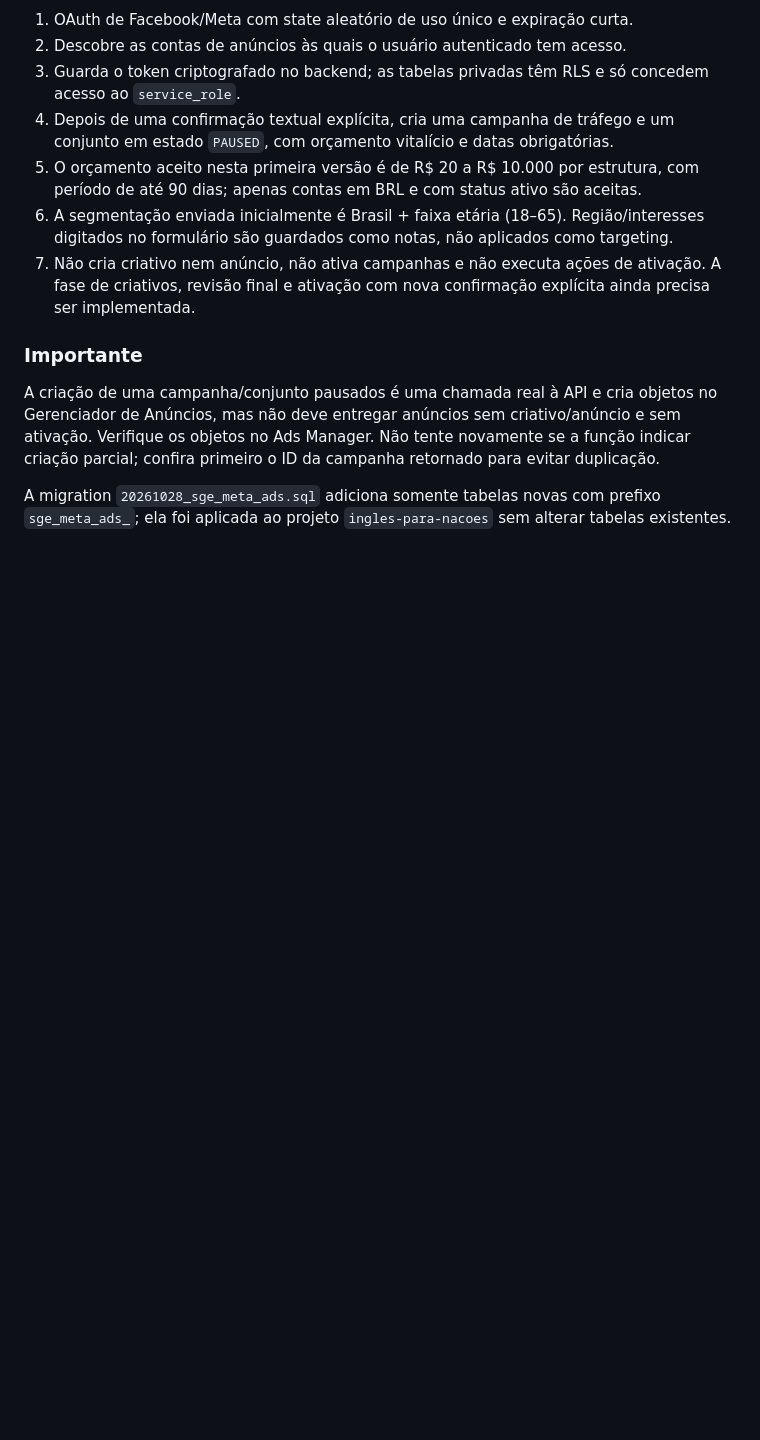
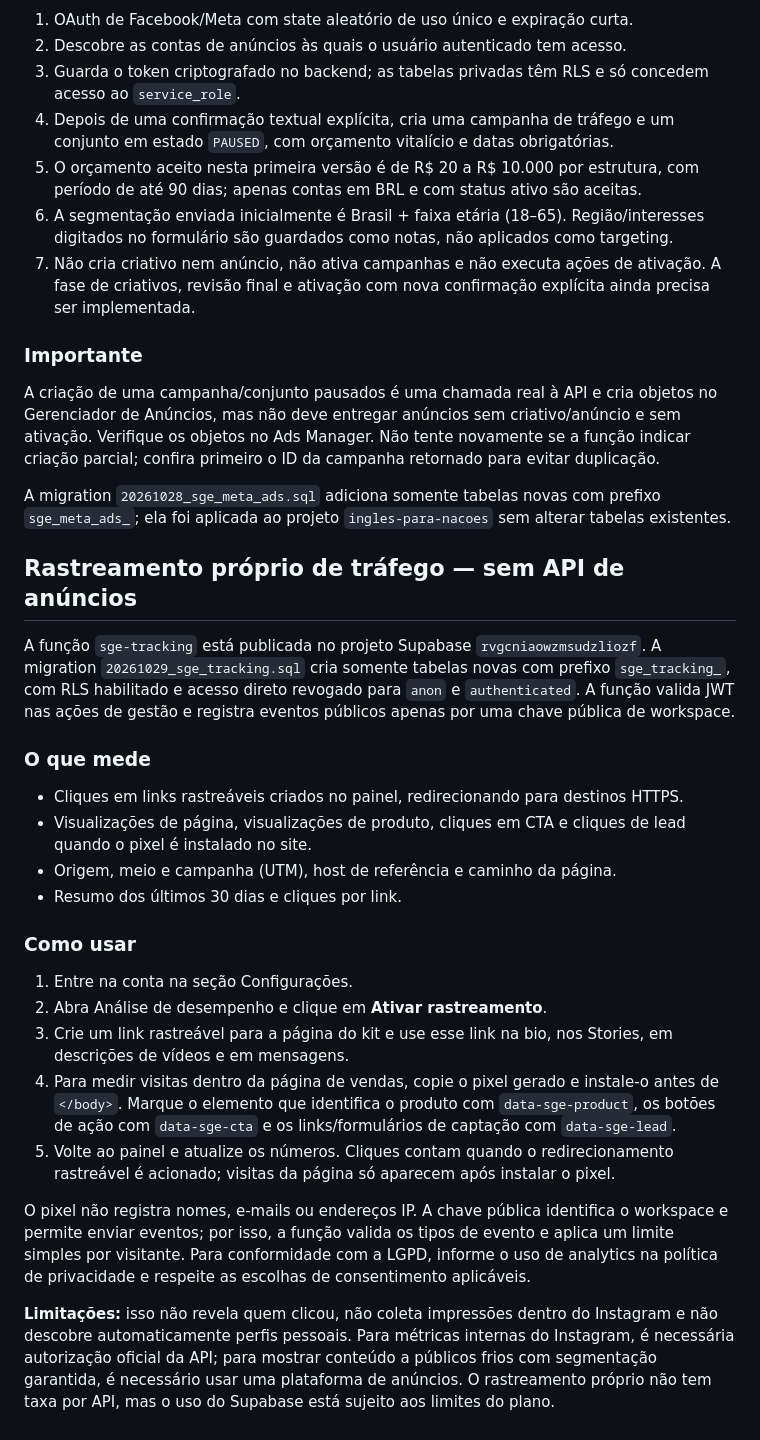
Before and after one commit to teachermarcelo/social-growth-engine, a Markdown page: INTEGRATION-SETUP.md, the part around the change. GitHub-like rendering; blank space fills up the shorter version.

Commit message:
Document first-party traffic tracking setup

```diff
--- a/INTEGRATION-SETUP.md
+++ b/INTEGRATION-SETUP.md
@@ -91,3 +91,27 @@ Solicita apenas `ads_read` e `ads_management` para esta fase. O aplicativo pode
 A criação de uma campanha/conjunto pausados é uma chamada real à API e cria objetos no Gerenciador de Anúncios, mas não deve entregar anúncios sem criativo/anúncio e sem ativação. Verifique os objetos no Ads Manager. Não tente novamente se a função indicar criação parcial; confira primeiro o ID da campanha retornado para evitar duplicação.
 
 A migration `20261028_sge_meta_ads.sql` adiciona somente tabelas novas com prefixo `sge_meta_ads_`; ela foi aplicada ao projeto `ingles-para-nacoes` sem alterar tabelas existentes.
+
+
+## Rastreamento próprio de tráfego — sem API de anúncios
+
+A função `sge-tracking` está publicada no projeto Supabase `rvgcniaowzmsudzliozf`. A migration `20261029_sge_tracking.sql` cria somente tabelas novas com prefixo `sge_tracking_`, com RLS habilitado e acesso direto revogado para `anon` e `authenticated`. A função valida JWT nas ações de gestão e registra eventos públicos apenas por uma chave pública de workspace.
+
+### O que mede
+
+- Cliques em links rastreáveis criados no painel, redirecionando para destinos HTTPS.
+- Visualizações de página, visualizações de produto, cliques em CTA e cliques de lead quando o pixel é instalado no site.
+- Origem, meio e campanha (UTM), host de referência e caminho da página.
+- Resumo dos últimos 30 dias e cliques por link.
+
+### Como usar
+
+1. Entre na conta na seção Configurações.
+2. Abra Análise de desempenho e clique em **Ativar rastreamento**.
+3. Crie um link rastreável para a página do kit e use esse link na bio, nos Stories, em descrições de vídeos e em mensagens.
+4. Para medir visitas dentro da página de vendas, copie o pixel gerado e instale-o antes de `</body>`. Marque o elemento que identifica o produto com `data-sge-product`, os botões de ação com `data-sge-cta` e os links/formulários de captação com `data-sge-lead`.
+5. Volte ao painel e atualize os números. Cliques contam quando o redirecionamento rastreável é acionado; visitas da página só aparecem após instalar o pixel.
+
+O pixel não registra nomes, e-mails ou endereços IP. A chave pública identifica o workspace e permite enviar eventos; por isso, a função valida os tipos de evento e aplica um limite simples por visitante. Para conformidade com a LGPD, informe o uso de analytics na política de privacidade e respeite as escolhas de consentimento aplicáveis.
+
+**Limitações:** isso não revela quem clicou, não coleta impressões dentro do Instagram e não descobre automaticamente perfis pessoais. Para métricas internas do Instagram, é necessária autorização oficial da API; para mostrar conteúdo a públicos frios com segmentação garantida, é necessário usar uma plataforma de anúncios. O rastreamento próprio não tem taxa por API, mas o uso do Supabase está sujeito aos limites do plano.
```
